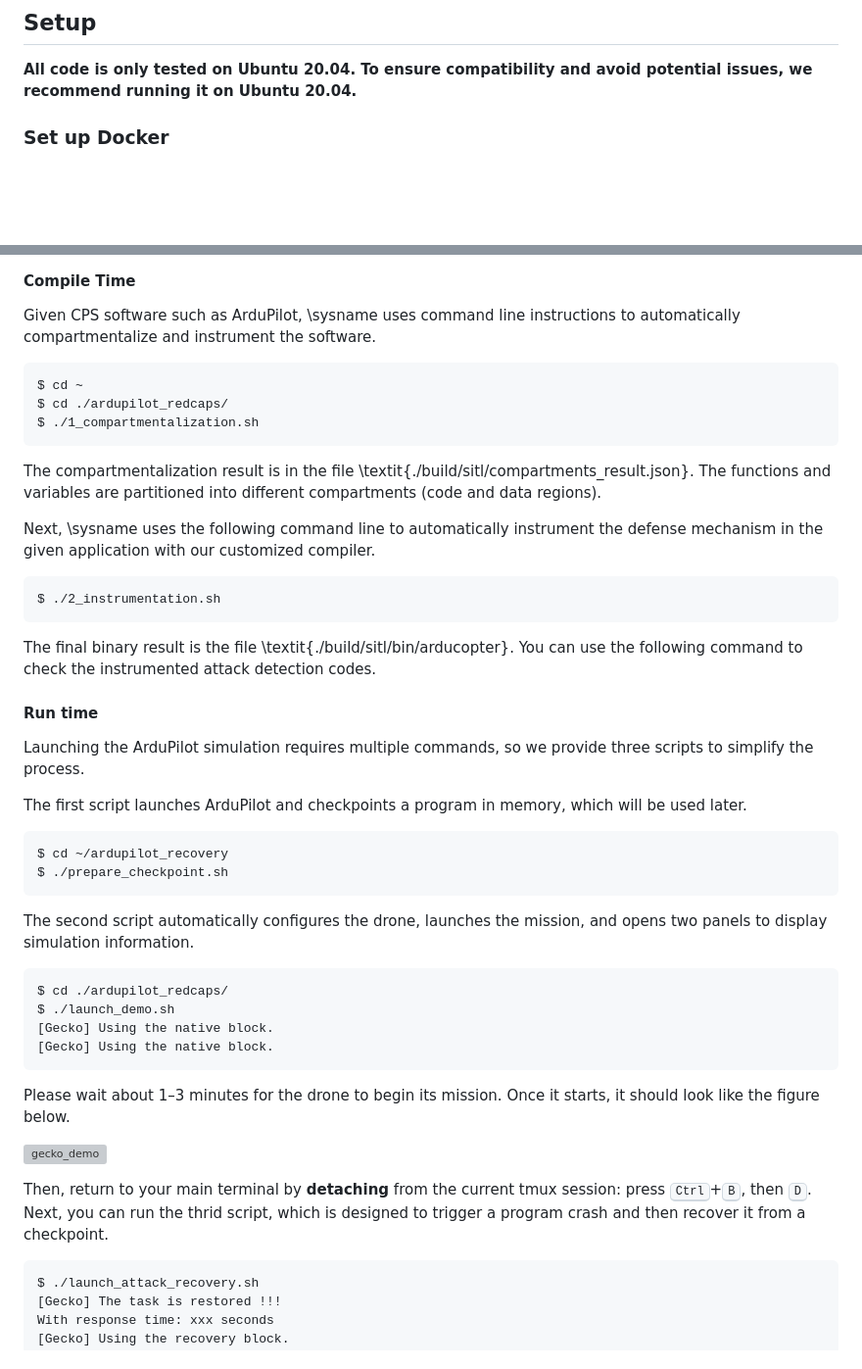
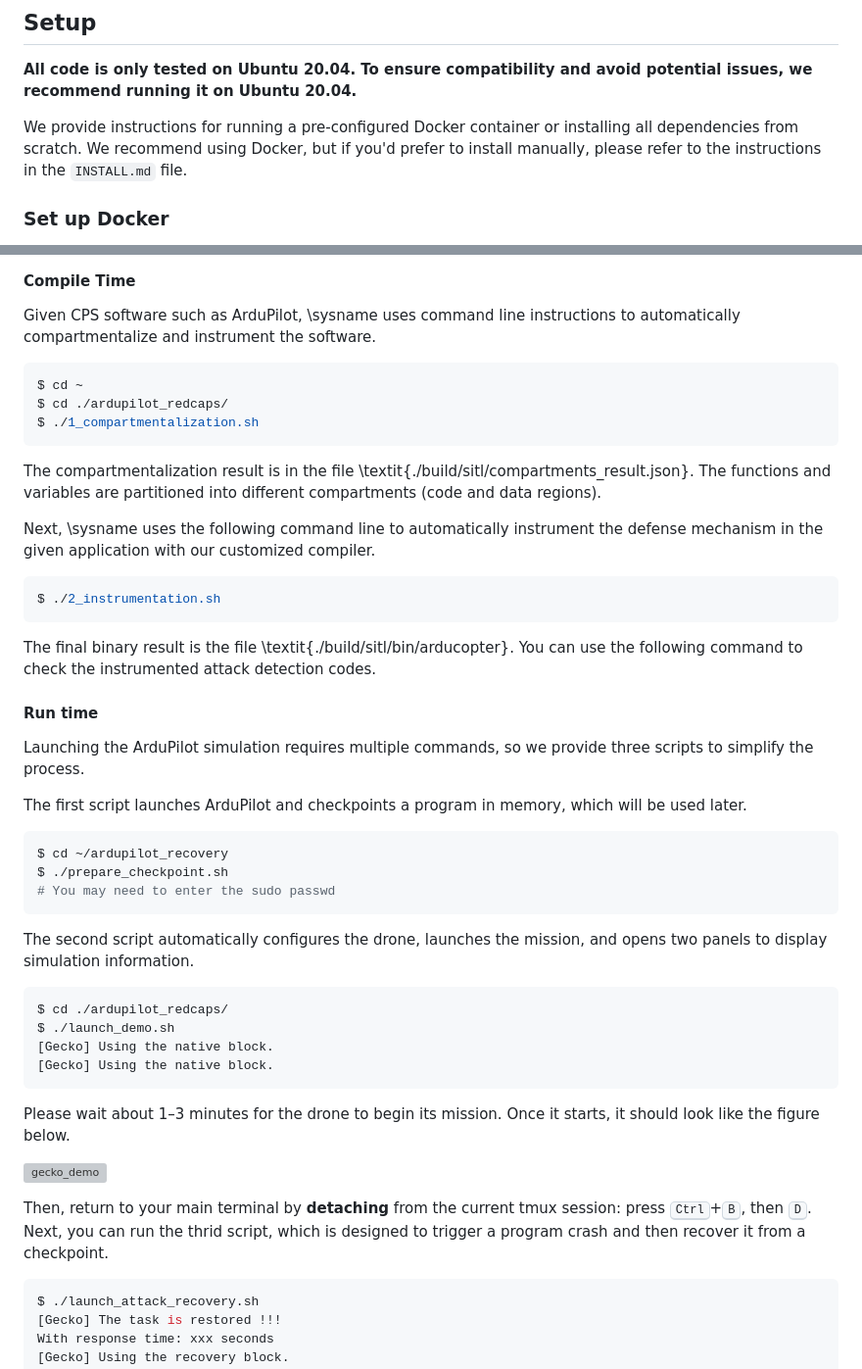
Before and after one commit to WUSTL-CSPL/Gecko, a Markdown page: README.md, 2 parts joined by grey strips. Shown: that part at 98% size. Rendered like a GitHub page; blank space fills up the shorter version; grey boxes are pictures that could not be loaded.

Commit message:
add install reference in README

````diff
--- a/README.md
+++ b/README.md
@@ -12,6 +12,8 @@ This repo contains the source code of Gecko, which is structured as follows:
 ## Setup
 
 **All code is only tested on Ubuntu 20.04. To ensure compatibility and avoid potential issues, we recommend running it on Ubuntu 20.04.**
+
+We provide instructions for running a pre-configured Docker container or installing all dependencies from scratch. We recommend using Docker, but if you'd prefer to install manually, please refer to the instructions in the `INSTALL.md` file.
 
 
 ### Set up Docker
@@ -87,7 +89,7 @@ Then you will enter into the docker
 
 Given CPS software such as ArduPilot, \sysname uses command line instructions to automatically compartmentalize and instrument the software.
 
-```bash!
+```bash
 $ cd ~
 $ cd ./ardupilot_redcaps/
 $ ./1_compartmentalization.sh
@@ -99,7 +101,7 @@ The compartmentalization result is in the file \textit{./build/sitl/compartments
 Next, \sysname uses the following command line to automatically instrument the defense mechanism in the given application with our customized compiler.
 
 
-```bash!
+```bash
 $ ./2_instrumentation.sh
 ```
 
@@ -112,16 +114,17 @@ Launching the ArduPilot simulation requires multiple commands, so we provide thr
 
 The first script launches ArduPilot and checkpoints a program in memory, which will be used later.
 
-```bash!
+```bash
 $ cd ~/ardupilot_recovery
 $ ./prepare_checkpoint.sh
+# You may need to enter the sudo passwd
 ```
 
 
 
 The second script automatically configures the drone, launches the mission, and opens two panels to display simulation information.
 
-```bash!
+```bash
 $ cd ./ardupilot_redcaps/
 $ ./launch_demo.sh
 [Gecko] Using the native block.
@@ -138,7 +141,7 @@ Then, return to your main terminal by **detaching** from the current tmux sessio
 Next, you can run the thrid script, which is designed to trigger a program crash and then recover it from a checkpoint.
 
 
-```
+```bash
 $ ./launch_attack_recovery.sh
 [Gecko] The task is restored !!!
 With response time: xxx seconds
````
Also changed, not shown: INSTALL.md (+9 -3 lines).
